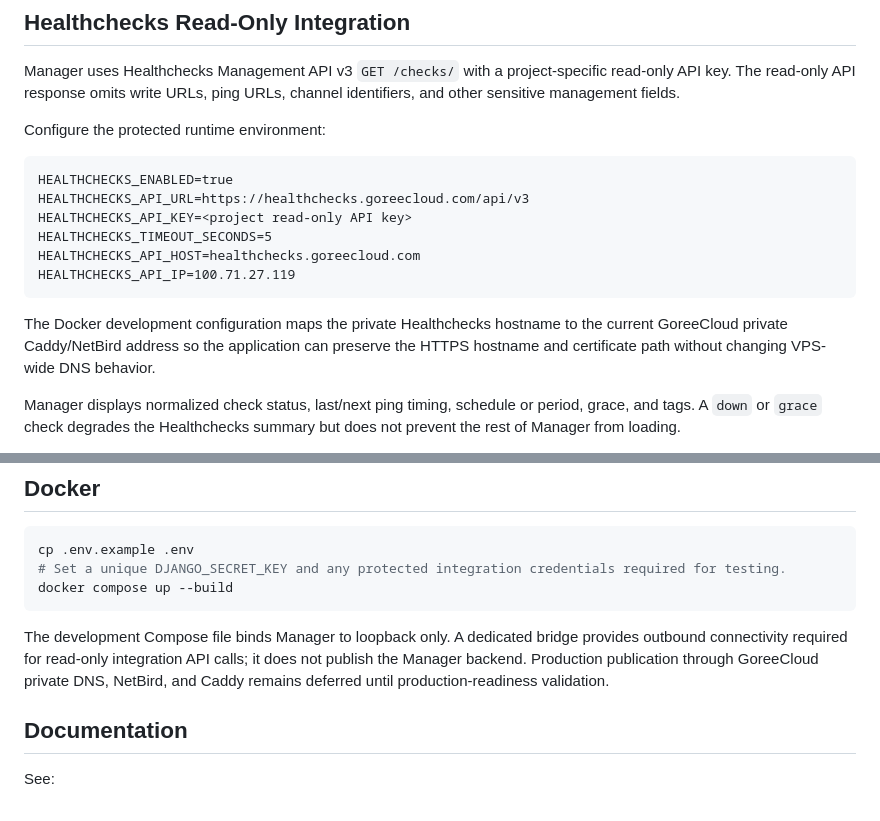
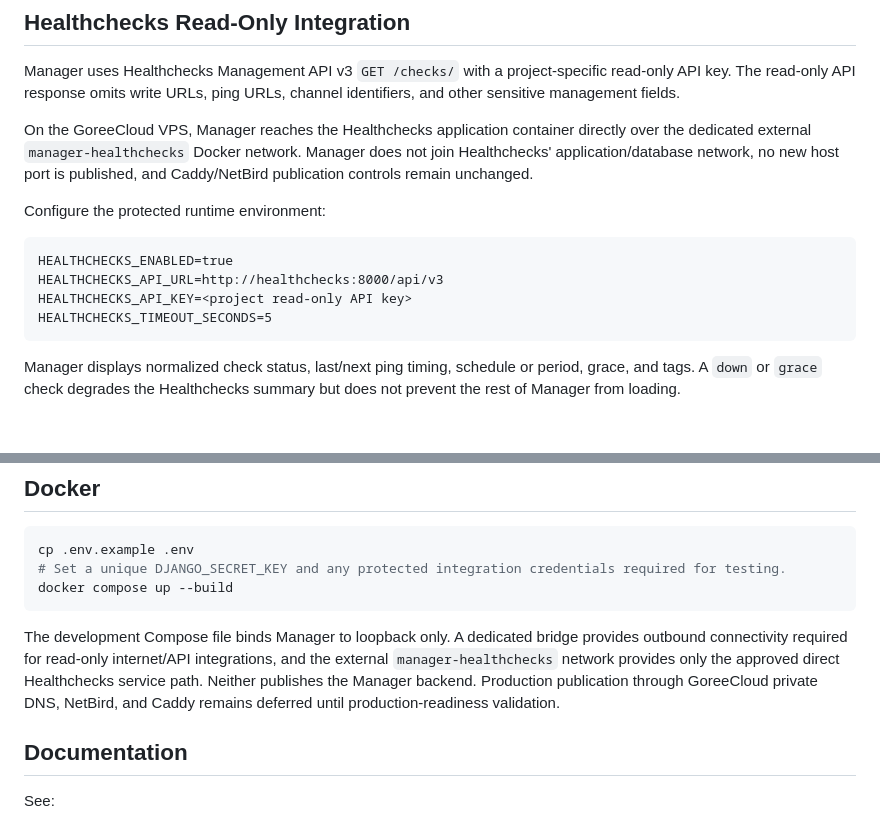
Before and after one commit to GoreeCloud/goreecloud-manager, a Markdown page: README.md, 2 parts joined by grey strips. GitHub-like rendering; blank space fills up the shorter version.

Commit message:
Document Healthchecks service network

````diff
--- a/README.md
+++ b/README.md
@@ -65,18 +65,16 @@ The intended credential is a NetBird service-user personal access token with rea
 
 Manager uses Healthchecks Management API v3 `GET /checks/` with a project-specific read-only API key. The read-only API response omits write URLs, ping URLs, channel identifiers, and other sensitive management fields.
 
+On the GoreeCloud VPS, Manager reaches the Healthchecks application container directly over the dedicated external `manager-healthchecks` Docker network. Manager does not join Healthchecks' application/database network, no new host port is published, and Caddy/NetBird publication controls remain unchanged.
+
 Configure the protected runtime environment:
 
 ```dotenv
 HEALTHCHECKS_ENABLED=true
-HEALTHCHECKS_API_URL=https://healthchecks.goreecloud.com/api/v3
+HEALTHCHECKS_API_URL=http://healthchecks:8000/api/v3
 HEALTHCHECKS_API_KEY=<project read-only API key>
 HEALTHCHECKS_TIMEOUT_SECONDS=5
-HEALTHCHECKS_API_HOST=healthchecks.goreecloud.com
-HEALTHCHECKS_API_IP=100.71.27.119
 ```
-
-The Docker development configuration maps the private Healthchecks hostname to the current GoreeCloud private Caddy/NetBird address so the application can preserve the HTTPS hostname and certificate path without changing VPS-wide DNS behavior.
 
 Manager displays normalized check status, last/next ping timing, schedule or period, grace, and tags. A `down` or `grace` check degrades the Healthchecks summary but does not prevent the rest of Manager from loading.
 
@@ -99,7 +97,7 @@ cp .env.example .env
 docker compose up --build
 ```
 
-The development Compose file binds Manager to loopback only. A dedicated bridge provides outbound connectivity required for read-only integration API calls; it does not publish the Manager backend. Production publication through GoreeCloud private DNS, NetBird, and Caddy remains deferred until production-readiness validation.
+The development Compose file binds Manager to loopback only. A dedicated bridge provides outbound connectivity required for read-only internet/API integrations, and the external `manager-healthchecks` network provides only the approved direct Healthchecks service path. Neither publishes the Manager backend. Production publication through GoreeCloud private DNS, NetBird, and Caddy remains deferred until production-readiness validation.
 
 ## Documentation
 
````
